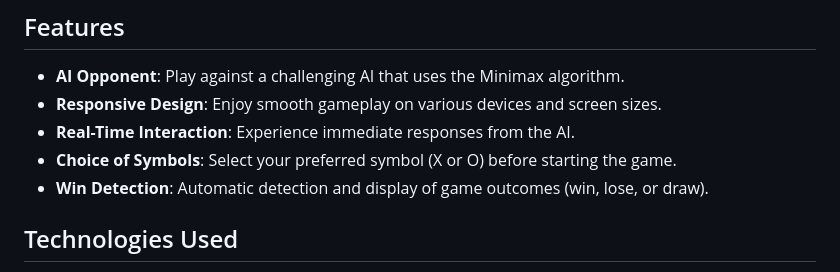
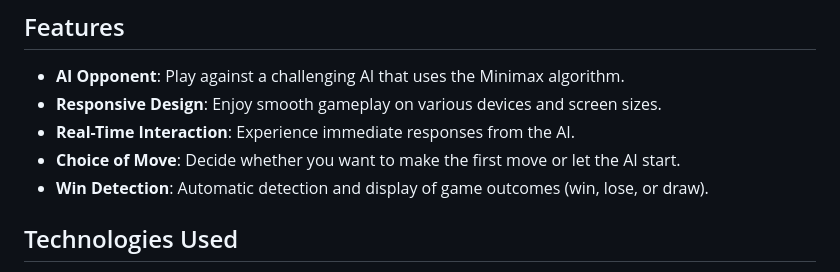
Before and after one commit to RisSonthalia/TICTAETOE, a Markdown page: README.md, the part around the change. GitHub-like rendering.

```diff
--- a/README.md
+++ b/README.md
@@ -11,7 +11,7 @@ Experience the game live: [Play Tic-Tac-Toe](https://rissonthalia.github.io/TICT
 - **AI Opponent**: Play against a challenging AI that uses the Minimax algorithm.
 - **Responsive Design**: Enjoy smooth gameplay on various devices and screen sizes.
 - **Real-Time Interaction**: Experience immediate responses from the AI.
-- **Choice of Symbols**: Select your preferred symbol (X or O) before starting the game.
+- **Choice of Move**: Decide whether you want to make the first move or let the AI start.
 - **Win Detection**: Automatic detection and display of game outcomes (win, lose, or draw).
 
 ## Technologies Used
```
